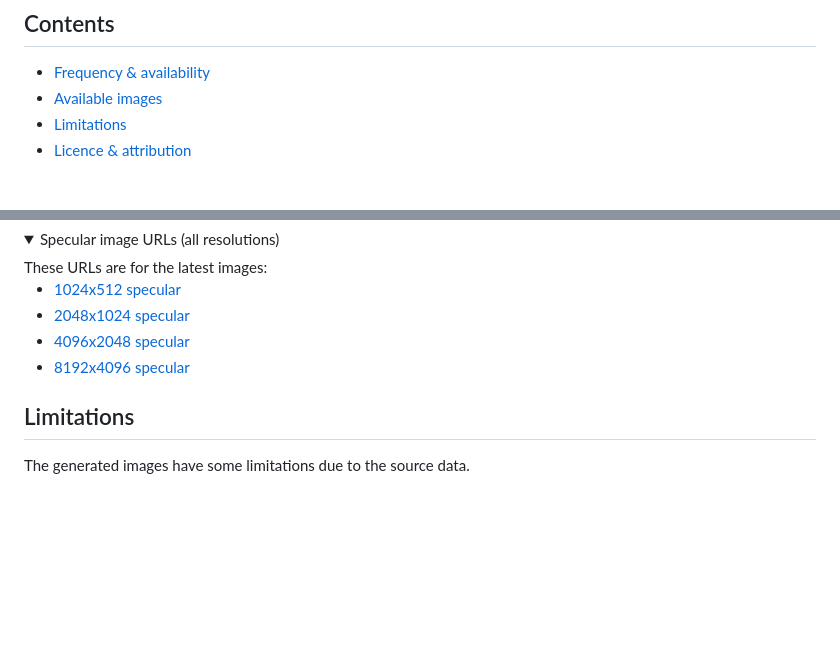
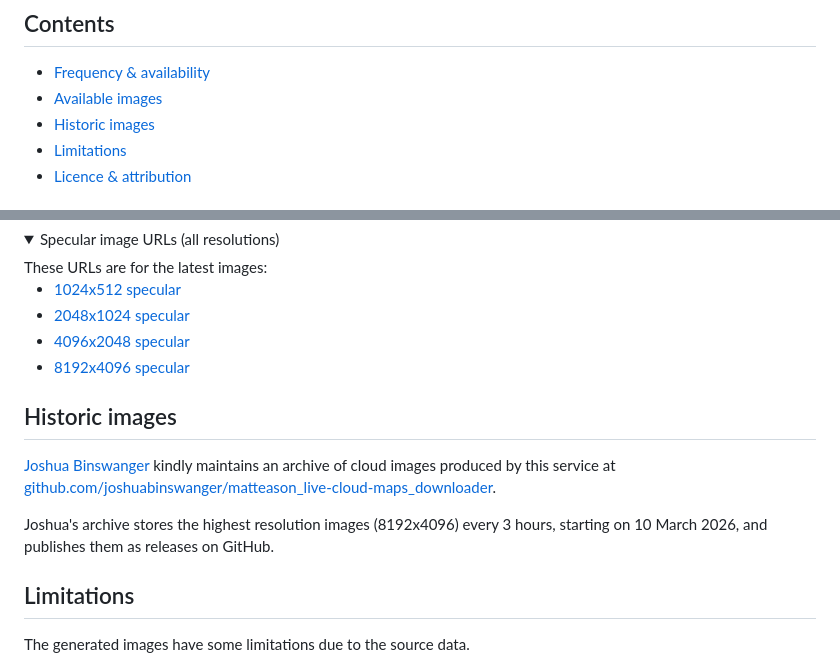
Before and after one commit to matteason/live-cloud-maps, a Markdown page: README.md, 2 parts joined by grey strips. GitHub-like rendering; folded sections open; blank space fills up the shorter version.

Commit message:
Add archive link to readme

```diff
--- a/README.md
+++ b/README.md
@@ -23,6 +23,7 @@ If you find this project useful and you're feeling spendy, you can <a href='http
 ## Contents
 * [Frequency & availability](#frequency--availability)
 * [Available images](#available-images)
+* [Historic images](#historic-images)
 * [Limitations](#limitations)
 * [Licence & attribution](#licence--attribution)
 
@@ -130,6 +131,10 @@ These URLs are for the latest images:
 * [8192x4096 specular](https://clouds.matteason.co.uk/images/8192x4096/specular.jpg)
 </details>
 
+## Historic images
+[Joshua Binswanger](https://github.com/joshuabinswanger) kindly maintains an archive of cloud images produced by this service at [github.com/joshuabinswanger/matteason_live-cloud-maps_downloader](https://github.com/joshuabinswanger/matteason_live-cloud-maps_downloader).
+
+Joshua's archive stores the highest resolution images (8192x4096) every 3 hours, starting on 10 March 2026, and publishes them as releases on GitHub.
 
 ## Limitations
 The generated images have some limitations due to the source data.
```
